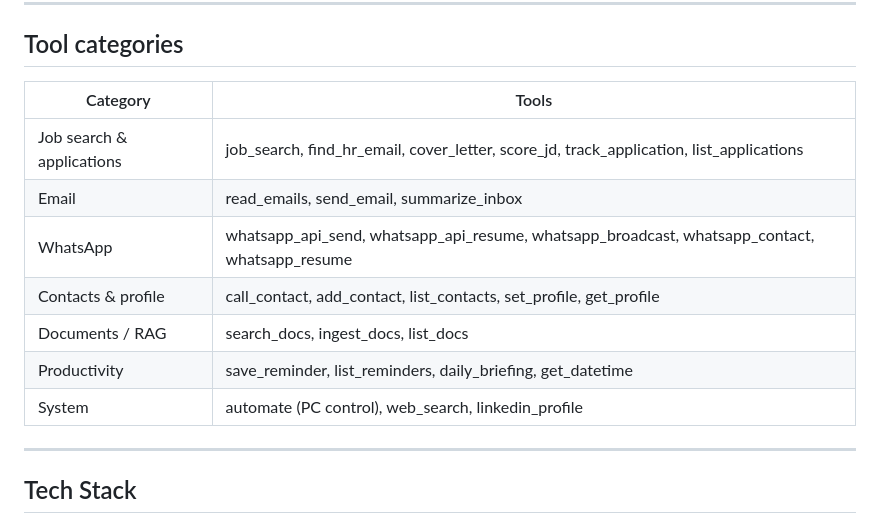
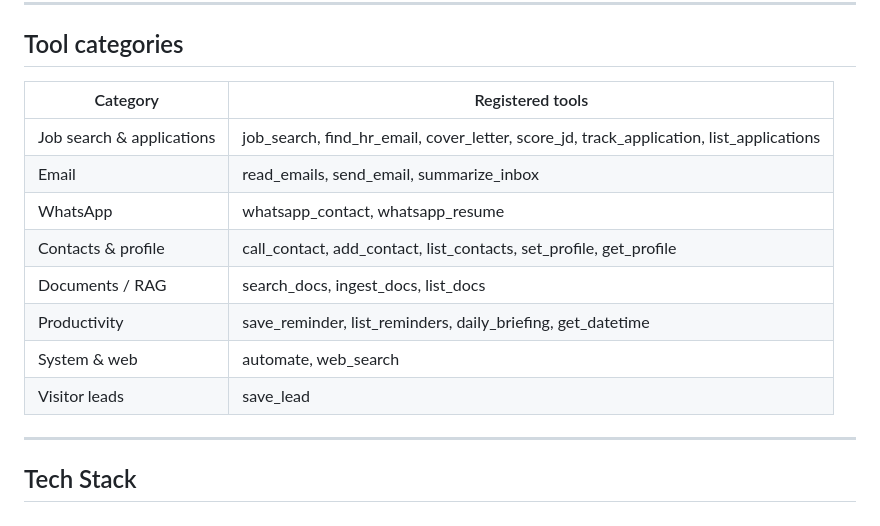
Before and after one commit to athuldev743-cp/DOOM, a Markdown page: README.md, the part around the change. GitHub-like rendering.

Commit message:
Correct README tool categories to match registered tools

```diff
--- a/README.md
+++ b/README.md
@@ -128,15 +128,17 @@ After a tool runs, its raw result is fed back to the LLM with explicit formattin
 
 ## Tool categories
 
-| Category | Tools |
+| Category | Registered tools |
 |---|---|
 | Job search & applications | job_search, find_hr_email, cover_letter, score_jd, track_application, list_applications |
 | Email | read_emails, send_email, summarize_inbox |
-| WhatsApp | whatsapp_api_send, whatsapp_api_resume, whatsapp_broadcast, whatsapp_contact, whatsapp_resume |
+| WhatsApp | whatsapp_contact, whatsapp_resume |
 | Contacts & profile | call_contact, add_contact, list_contacts, set_profile, get_profile |
 | Documents / RAG | search_docs, ingest_docs, list_docs |
 | Productivity | save_reminder, list_reminders, daily_briefing, get_datetime |
-| System | automate (PC control), web_search, linkedin_profile |
+| System & web | automate, web_search |
+| Visitor leads | save_lead |
+
 
 ---
 
```
